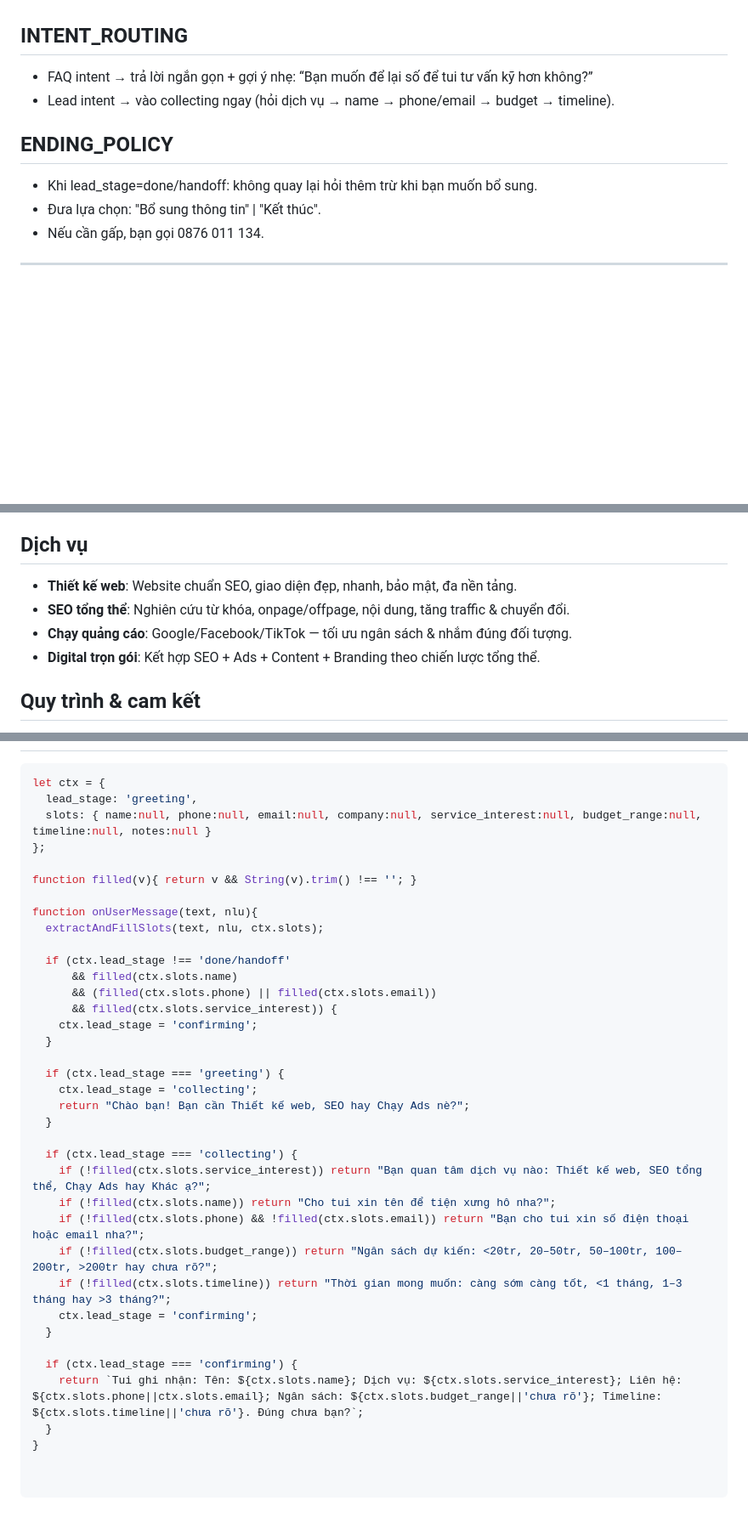
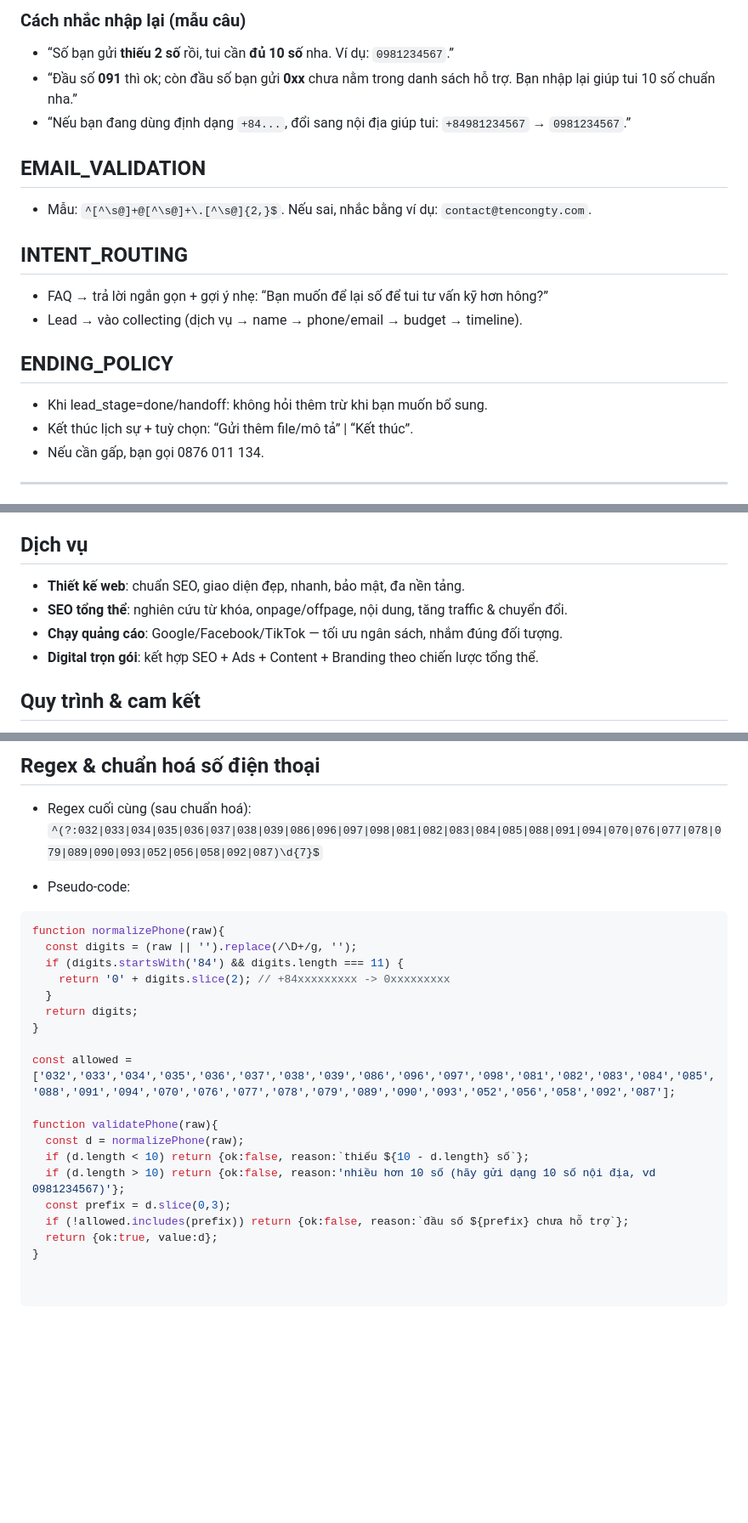
Before and after one commit to trannguyennhatlinh0105/chat, a Markdown page: data/kb.md, 3 parts joined by grey strips. Shown: that part at 85% size. Rendered like a GitHub page; blank space fills up the shorter version.

````diff
--- a/data/kb.md
+++ b/data/kb.md
@@ -39,11 +50,18 @@
+### Cách nhắc nhập lại (mẫu câu)
+- “Số bạn gửi **thiếu 2 số** rồi, tui cần **đủ 10 số** nha. Ví dụ: `0981234567`.”
+- “Đầu số **091** thì ok; còn đầu số bạn gửi **0xx** chưa nằm trong danh sách hỗ trợ. Bạn nhập lại giúp tui 10 số chuẩn nha.”
+- “Nếu bạn đang dùng định dạng `+84...`, đổi sang nội địa giúp tui: `+84981234567` → `0981234567`.”
+
+## EMAIL_VALIDATION
+- Mẫu: `^[^\s@]+@[^\s@]+\.[^\s@]{2,}$`. Nếu sai, nhắc bằng ví dụ: `contact@tencongty.com`.
 
 ## INTENT_ROUTING
-- FAQ intent → trả lời ngắn gọn + gợi ý nhẹ: “Bạn muốn để lại số để tui tư vấn kỹ hơn không?”
-- Lead intent → vào collecting ngay (hỏi dịch vụ → name → phone/email → budget → timeline).
+- FAQ → trả lời ngắn gọn + gợi ý nhẹ: “Bạn muốn để lại số để tui tư vấn kỹ hơn hông?”
+- Lead → vào collecting (dịch vụ → name → phone/email → budget → timeline).
 
 ## ENDING_POLICY
-- Khi lead_stage=done/handoff: không quay lại hỏi thêm trừ khi bạn muốn bổ sung.
-- Đưa lựa chọn: "Bổ sung thông tin" | "Kết thúc".
+- Khi lead_stage=done/handoff: không hỏi thêm trừ khi bạn muốn bổ sung.
+- Kết thúc lịch sự + tuỳ chọn: “Gửi thêm file/mô tả” | “Kết thúc”.
 - Nếu cần gấp, bạn gọi 0876 011 134.
 
 ---
@@ -62,10 +80,10 @@ Binhnn Digital cung cấp giải pháp số hóa toàn diện:
 🌐 Website: binhnn.dev
 
 ## Dịch vụ
-- **Thiết kế web**: Website chuẩn SEO, giao diện đẹp, nhanh, bảo mật, đa nền tảng.
-- **SEO tổng thể**: Nghiên cứu từ khóa, onpage/offpage, nội dung, tăng traffic & chuyển đổi.
-- **Chạy quảng cáo**: Google/Facebook/TikTok — tối ưu ngân sách & nhắm đúng đối tượng.
-- **Digital trọn gói**: Kết hợp SEO + Ads + Content + Branding theo chiến lược tổng thể.
+- **Thiết kế web**: chuẩn SEO, giao diện đẹp, nhanh, bảo mật, đa nền tảng.
+- **SEO tổng thể**: nghiên cứu từ khóa, onpage/offpage, nội dung, tăng traffic & chuyển đổi.
+- **Chạy quảng cáo**: Google/Facebook/TikTok — tối ưu ngân sách, nhắm đúng đối tượng.
+- **Digital trọn gói**: kết hợp SEO + Ads + Content + Branding theo chiến lược tổng thể.
 
 ## Quy trình & cam kết
 1) Tiếp nhận yêu cầu → tư vấn miễn phí
@@ -148,37 +172,25 @@ Nếu cần gấp, bạn gọi trực tiếp 0876 011 134 nha. Bạn có muốn
 
+## Regex & chuẩn hoá số điện thoại
+- Regex cuối cùng (sau chuẩn hoá):
+  `^(?:032|033|034|035|036|037|038|039|086|096|097|098|081|082|083|084|085|088|091|094|070|076|077|078|079|089|090|093|052|056|058|092|087)\d{7}$`
+
+- Pseudo-code:
 ```js
-let ctx = {
-  lead_stage: 'greeting',
-  slots: { name:null, phone:null, email:null, company:null, service_interest:null, budget_range:null, timeline:null, notes:null }
-};
+function normalizePhone(raw){
+  const digits = (raw || '').replace(/\D+/g, '');
+  if (digits.startsWith('84') && digits.length === 11) {
+    return '0' + digits.slice(2); // +84xxxxxxxxx -> 0xxxxxxxxx
+  }
+  return digits;
+}
 
-function filled(v){ return v && String(v).trim() !== ''; }
+const allowed = ['032','033','034','035','036','037','038','039','086','096','097','098','081','082','083','084','085','088','091','094','070','076','077','078','079','089','090','093','052','056','058','092','087'];
 
-function onUserMessage(text, nlu){
-  extractAndFillSlots(text, nlu, ctx.slots);
-
-  if (ctx.lead_stage !== 'done/handoff'
-      && filled(ctx.slots.name)
-      && (filled(ctx.slots.phone) || filled(ctx.slots.email))
-      && filled(ctx.slots.service_interest)) {
-    ctx.lead_stage = 'confirming';
-  }
-
-  if (ctx.lead_stage === 'greeting') {
-    ctx.lead_stage = 'collecting';
-    return "Chào bạn! Bạn cần Thiết kế web, SEO hay Chạy Ads nè?";
-  }
-
-  if (ctx.lead_stage === 'collecting') {
-    if (!filled(ctx.slots.service_interest)) return "Bạn quan tâm dịch vụ nào: Thiết kế web, SEO tổng thể, Chạy Ads hay Khác ạ?";
-    if (!filled(ctx.slots.name)) return "Cho tui xin tên để tiện xưng hô nha?";
-    if (!filled(ctx.slots.phone) && !filled(ctx.slots.email)) return "Bạn cho tui xin số điện thoại hoặc email nha?";
-    if (!filled(ctx.slots.budget_range)) return "Ngân sách dự kiến: <20tr, 20–50tr, 50–100tr, 100–200tr, >200tr hay chưa rõ?";
-    if (!filled(ctx.slots.timeline)) return "Thời gian mong muốn: càng sớm càng tốt, <1 tháng, 1–3 tháng hay >3 tháng?";
-    ctx.lead_stage = 'confirming';
-  }
-
-  if (ctx.lead_stage === 'confirming') {
-    return `Tui ghi nhận: Tên: ${ctx.slots.name}; Dịch vụ: ${ctx.slots.service_interest}; Liên hệ: ${ctx.slots.phone||ctx.slots.email}; Ngân sách: ${ctx.slots.budget_range||'chưa rõ'}; Timeline: ${ctx.slots.timeline||'chưa rõ'}. Đúng chưa bạn?`;
-  }
+function validatePhone(raw){
+  const d = normalizePhone(raw);
+  if (d.length < 10) return {ok:false, reason:`thiếu ${10 - d.length} số`};
+  if (d.length > 10) return {ok:false, reason:'nhiều hơn 10 số (hãy gửi dạng 10 số nội địa, vd 0981234567)'};
+  const prefix = d.slice(0,3);
+  if (!allowed.includes(prefix)) return {ok:false, reason:`đầu số ${prefix} chưa hỗ trợ`};
+  return {ok:true, value:d};
 }
````
Also changed, not shown: other parts of data/kb.md (+55 -38 lines).
